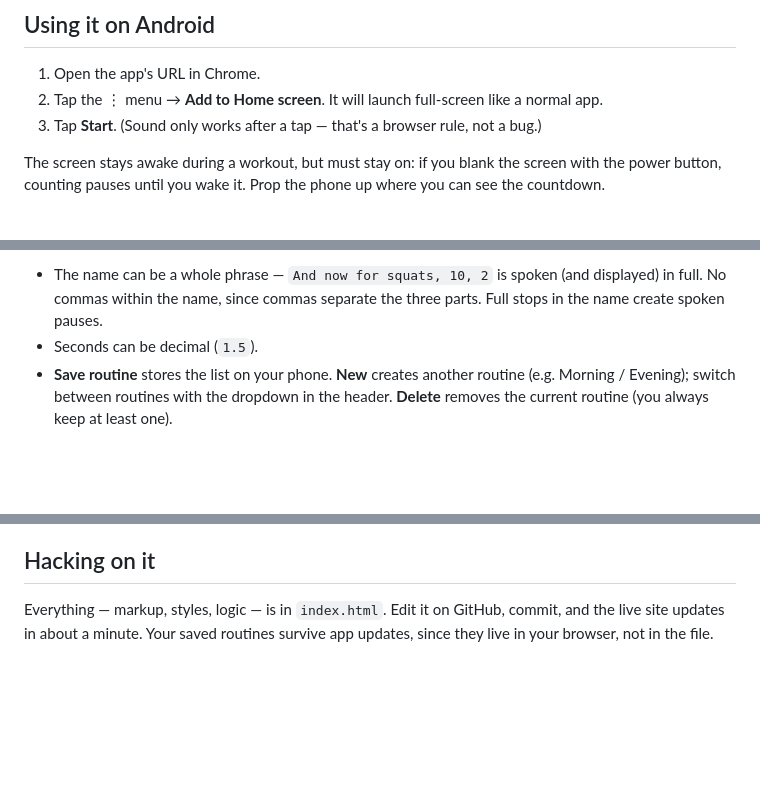
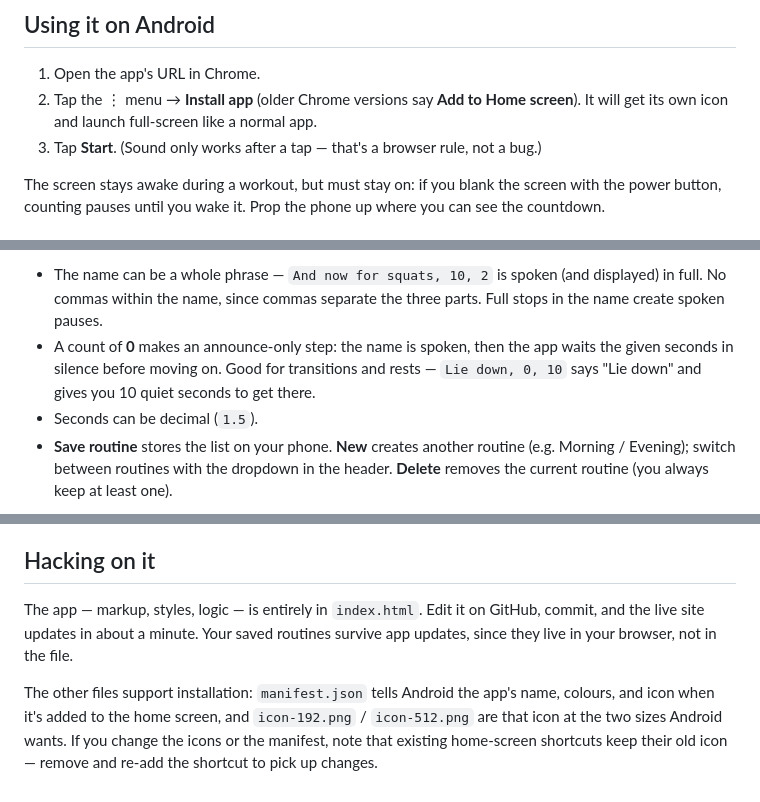
Before and after one commit to rachelicr/rep-caller, a Markdown page: README.md, 3 parts joined by grey strips. Rendered like a GitHub page; blank space fills up the shorter version.

Commit message:
Update installation instructions and file details
Clarify instructions for installing the app and provide details about supporting files.

```diff
--- a/README.md
+++ b/README.md
@@ -7,7 +7,7 @@ It runs entirely in the browser as a single HTML file — no server, no account,
 ## Using it on Android
 
 1. Open the app's URL in Chrome.
-2. Tap the ⋮ menu → **Add to Home screen**. It will launch full-screen like a normal app.
+2. Tap the ⋮ menu → **Install app** (older Chrome versions say **Add to Home screen**). It will get its own icon and launch full-screen like a normal app.
 3. Tap **Start**. (Sound only works after a tap — that's a browser rule, not a bug.)
 
 The screen stays awake during a workout, but must stay on: if you blank the screen with the power button, counting pauses until you wake it. Prop the phone up where you can see the countdown.
@@ -32,6 +32,7 @@ This announces "Squats", then counts 20 down to 0 speaking one number every 2 se
 Notes:
 
 - The name can be a whole phrase — `And now for squats, 10, 2` is spoken (and displayed) in full. No commas within the name, since commas separate the three parts. Full stops in the name create spoken pauses.
+- A count of **0** makes an announce-only step: the name is spoken, then the app waits the given seconds in silence before moving on. Good for transitions and rests — `Lie down, 0, 10` says "Lie down" and gives you 10 quiet seconds to get there.
 - Seconds can be decimal (`1.5`).
 - **Save routine** stores the list on your phone. **New** creates another routine (e.g. Morning / Evening); switch between routines with the dropdown in the header. **Delete** removes the current routine (you always keep at least one).
 
@@ -57,4 +58,6 @@ Routines and the voice choice are kept in the browser's localStorage under the k
 
 ## Hacking on it
 
-Everything — markup, styles, logic — is in `index.html`. Edit it on GitHub, commit, and the live site updates in about a minute. Your saved routines survive app updates, since they live in your browser, not in the file.
+The app — markup, styles, logic — is entirely in `index.html`. Edit it on GitHub, commit, and the live site updates in about a minute. Your saved routines survive app updates, since they live in your browser, not in the file.
+
+The other files support installation: `manifest.json` tells Android the app's name, colours, and icon when it's added to the home screen, and `icon-192.png` / `icon-512.png` are that icon at the two sizes Android wants. If you change the icons or the manifest, note that existing home-screen shortcuts keep their old icon — remove and re-add the shortcut to pick up changes.
```
